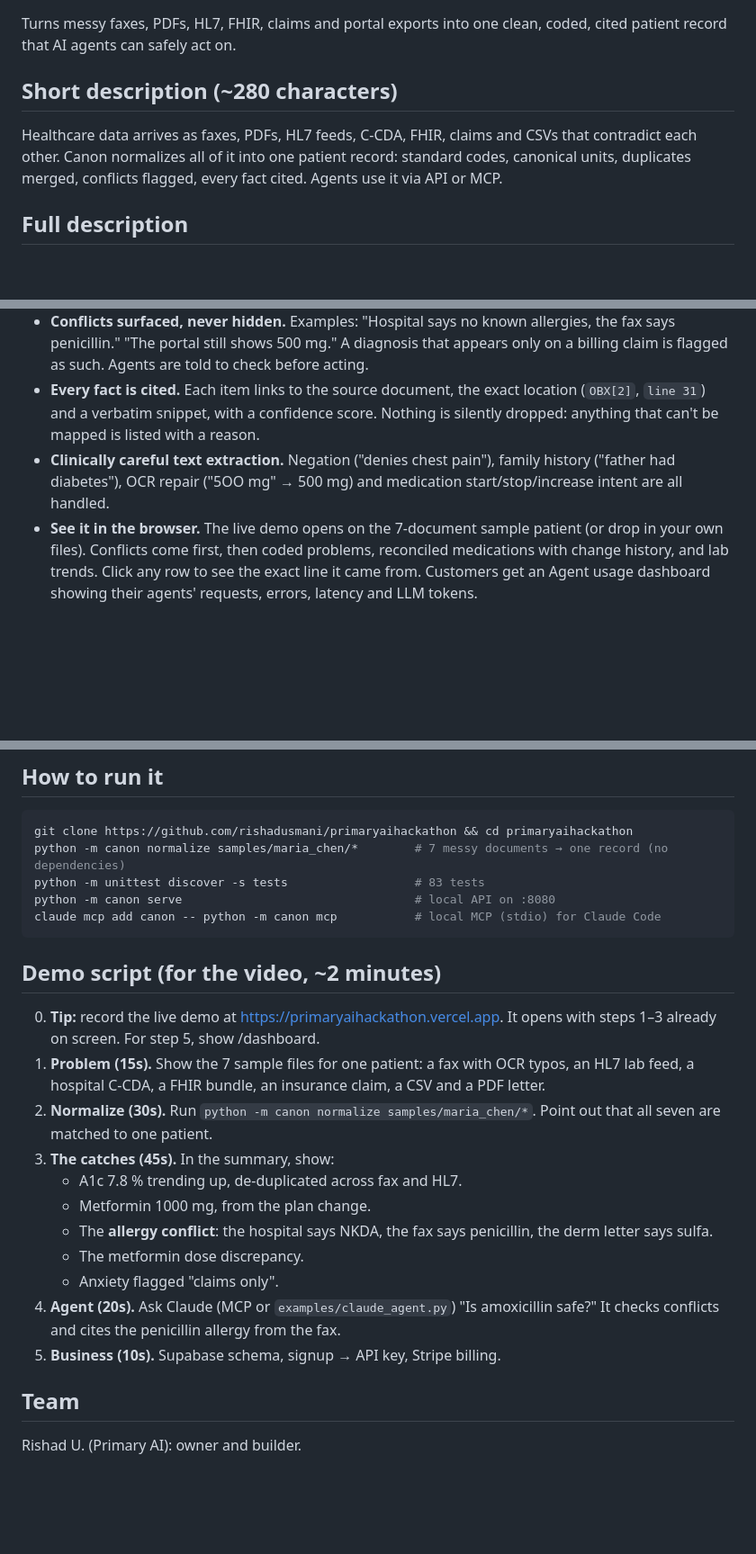
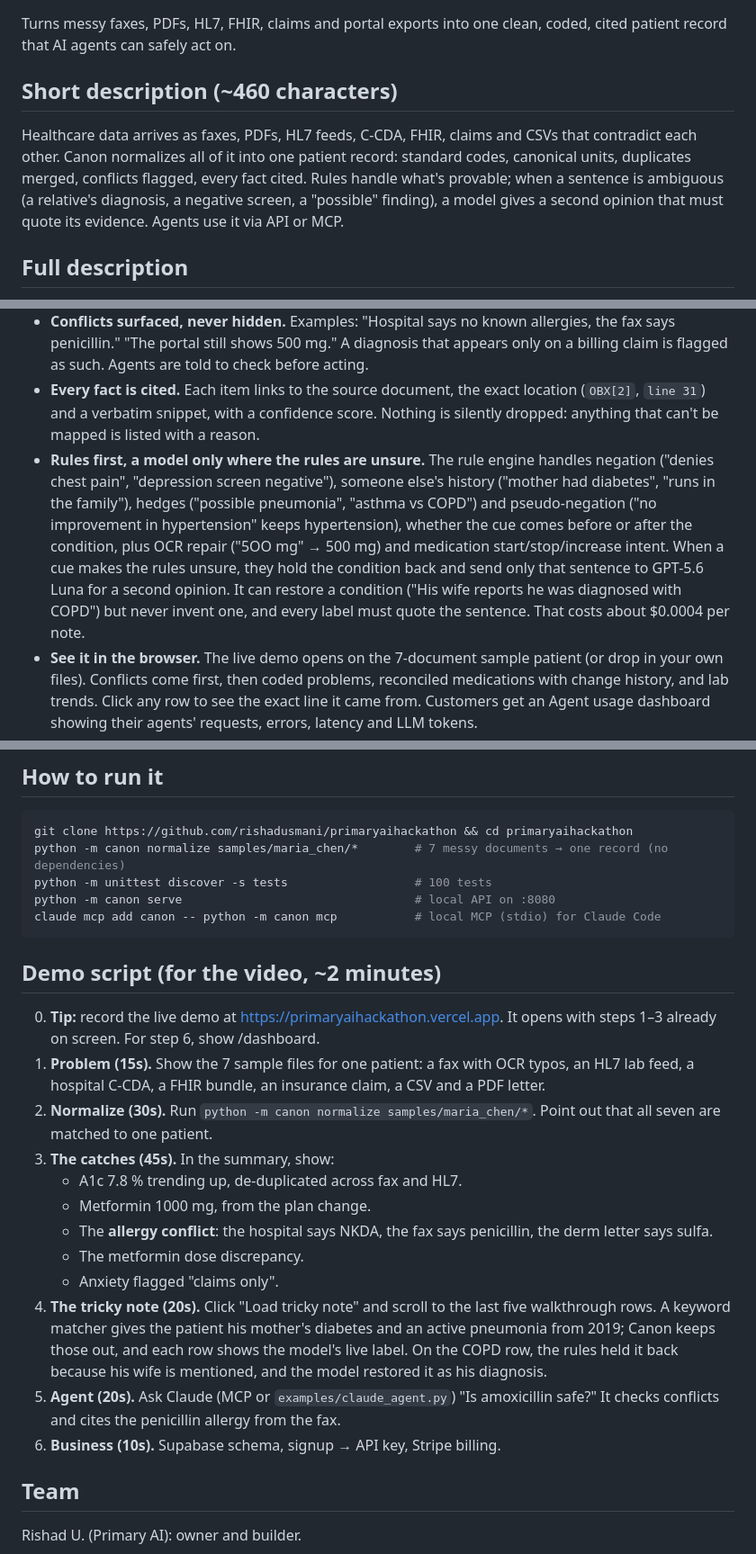
Before and after one commit to rishadusmani/primaryaihackathon, a Markdown page: SUBMISSION.md, 3 parts joined by grey strips. Shown at 90% size. Drawn GitHub-style; blank space fills up the shorter version.

Commit message:
Update the submission for rules-first assertion review (#25)
- Short description: add the model second opinion that must quote its
  evidence.
- Feature list: describe what the rules handle (cues before or after the
  term, pseudo-negation) and when GPT-5.6 Luna is asked, replacing the
  'all handled' claim.
- Tech stack names GPT-5.6 Luna; test count 83 -> 100; demo script gets
  a tricky-note step.


Claude-Session: https://claude.ai/code/session_01UE1Ypy6ok7j3Rz8DTpKnQs

Co-authored-by: Claude <noreply@anthropic.com>

````diff
--- a/SUBMISSION.md
+++ b/SUBMISSION.md
@@ -8,8 +8,8 @@ Canon
 ## Tagline (one line)
 Turns messy faxes, PDFs, HL7, FHIR, claims and portal exports into one clean, coded, cited patient record that AI agents can safely act on.
 
-## Short description (~280 characters)
-Healthcare data arrives as faxes, PDFs, HL7 feeds, C-CDA, FHIR, claims and CSVs that contradict each other. Canon normalizes all of it into one patient record: standard codes, canonical units, duplicates merged, conflicts flagged, every fact cited. Agents use it via API or MCP.
+## Short description (~460 characters)
+Healthcare data arrives as faxes, PDFs, HL7 feeds, C-CDA, FHIR, claims and CSVs that contradict each other. Canon normalizes all of it into one patient record: standard codes, canonical units, duplicates merged, conflicts flagged, every fact cited. Rules handle what's provable; when a sentence is ambiguous (a relative's diagnosis, a negative screen, a "possible" finding), a model gives a second opinion that must quote its evidence. Agents use it via API or MCP.
 
 ## Full description
 
@@ -22,7 +22,7 @@ Healthcare data arrives as faxes, PDFs, HL7 feeds, C-CDA, FHIR, claims and CSVs
 - **Reconciled across sources.** The same A1c arriving by fax, HL7 and the portal becomes *one* result with three sources. Medication changes ("increase metformin to 1000 mg") update the current dose and keep the history.
 - **Conflicts surfaced, never hidden.** Examples: "Hospital says no known allergies, the fax says penicillin." "The portal still shows 500 mg." A diagnosis that appears only on a billing claim is flagged as such. Agents are told to check before acting.
 - **Every fact is cited.** Each item links to the source document, the exact location (`OBX[2]`, `line 31`) and a verbatim snippet, with a confidence score. Nothing is silently dropped: anything that can't be mapped is listed with a reason.
-- **Clinically careful text extraction.** Negation ("denies chest pain"), family history ("father had diabetes"), OCR repair ("5OO mg" → 500 mg) and medication start/stop/increase intent are all handled.
+- **Rules first, a model only where the rules are unsure.** The rule engine handles negation ("denies chest pain", "depression screen negative"), someone else's history ("mother had diabetes", "runs in the family"), hedges ("possible pneumonia", "asthma vs COPD") and pseudo-negation ("no improvement in hypertension" keeps hypertension), whether the cue comes before or after the condition, plus OCR repair ("5OO mg" → 500 mg) and medication start/stop/increase intent. When a cue makes the rules unsure, they hold the condition back and send only that sentence to GPT-5.6 Luna for a second opinion. It can restore a condition ("His wife reports he was diagnosed with COPD") but never invent one, and every label must quote the sentence. That costs about $0.0004 per note.
 - **See it in the browser.** The live demo opens on the 7-document sample patient (or drop in your own files). Conflicts come first, then coded problems, reconciled medications with change history, and lab trends. Click any row to see the exact line it came from. Customers get an Agent usage dashboard showing their agents' requests, errors, latency and LLM tokens.
 - **Built for agents.** A token-efficient patient summary, 9 tools in Anthropic/OpenAI/MCP formats, a hosted MCP server (plus a local stdio one), FHIR R4 export, and a Claude agent example. Scanned faxes can go through Claude with structured outputs, and every LLM-extracted fact must quote its evidence. Unverifiable quotes are downgraded.
 
@@ -59,13 +59,13 @@ Python (standard library only for the core: zero runtime dependencies), Supabase
 ```bash
 git clone https://github.com/rishadusmani/primaryaihackathon && cd primaryaihackathon
 python -m canon normalize samples/maria_chen/*        # 7 messy documents → one record (no dependencies)
-python -m unittest discover -s tests                  # 83 tests
+python -m unittest discover -s tests                  # 100 tests
 python -m canon serve                                 # local API on :8080
 claude mcp add canon -- python -m canon mcp           # local MCP (stdio) for Claude Code
 ```
 
 ## Demo script (for the video, ~2 minutes)
-0. **Tip:** record the live demo at https://primaryaihackathon.vercel.app. It opens with steps 1–3 already on screen. For step 5, show /dashboard.
+0. **Tip:** record the live demo at https://primaryaihackathon.vercel.app. It opens with steps 1–3 already on screen. For step 6, show /dashboard.
 1. **Problem (15s).** Show the 7 sample files for one patient: a fax with OCR typos, an HL7 lab feed, a hospital C-CDA, a FHIR bundle, an insurance claim, a CSV and a PDF letter.
 2. **Normalize (30s).** Run `python -m canon normalize samples/maria_chen/*`. Point out that all seven are matched to one patient.
 3. **The catches (45s).** In the summary, show:
@@ -74,8 +74,9 @@ claude mcp add canon -- python -m canon mcp           # local MCP (stdio) for Cl
    - The **allergy conflict**: the hospital says NKDA, the fax says penicillin, the derm letter says sulfa.
    - The metformin dose discrepancy.
    - Anxiety flagged "claims only".
-4. **Agent (20s).** Ask Claude (MCP or `examples/claude_agent.py`) "Is amoxicillin safe?" It checks conflicts and cites the penicillin allergy from the fax.
-5. **Business (10s).** Supabase schema, signup → API key, Stripe billing.
+4. **The tricky note (20s).** Click "Load tricky note" and scroll to the last five walkthrough rows. A keyword matcher gives the patient his mother's diabetes and an active pneumonia from 2019; Canon keeps those out, and each row shows the model's live label. On the COPD row, the rules held it back because his wife is mentioned, and the model restored it as his diagnosis.
+5. **Agent (20s).** Ask Claude (MCP or `examples/claude_agent.py`) "Is amoxicillin safe?" It checks conflicts and cites the penicillin allergy from the fax.
+6. **Business (10s).** Supabase schema, signup → API key, Stripe billing.
 
 ## Team
 Rishad U. (Primary AI): owner and builder.
````
Also changed, not shown: other parts of SUBMISSION.md (+1 -1 lines).
